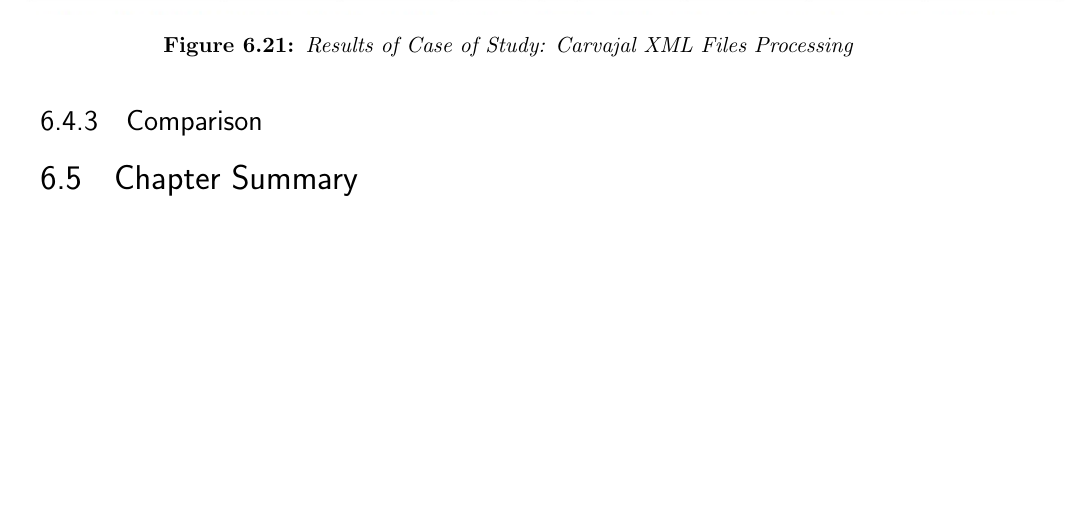
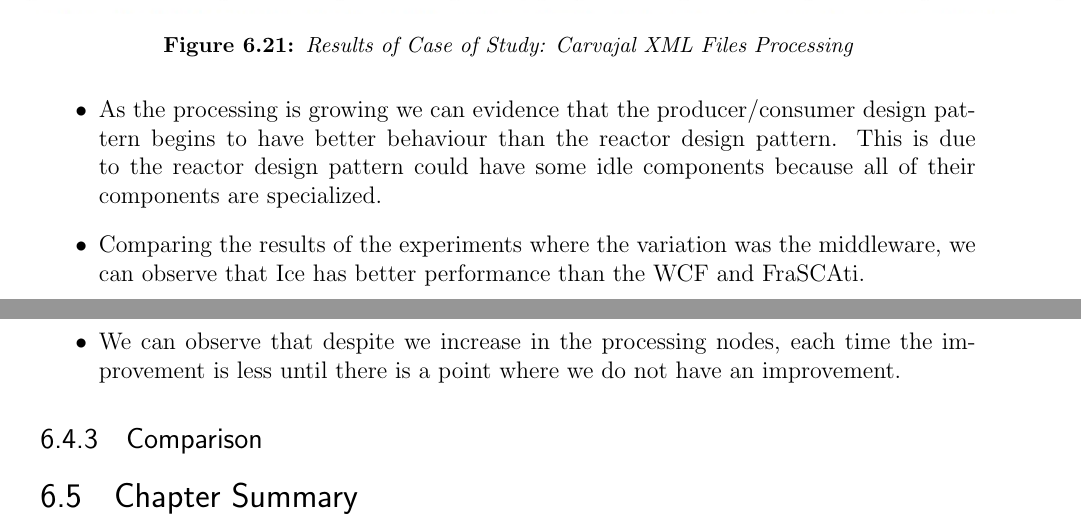
Before and after one commit to karenlll/MIThesis, a LaTeX thesis (0-MIT-Thesis.tex, which reads 6-analysis.tex): part of page 146 of 158 before the commit and two parts of pages 146 and 147 of 158 after it, the two joined at a grey line, cut so that both start at the same text, the shorter picture padded with empty space. Compiled offline with pdfLaTeX.

Commit message:
add validation section

```diff
--- a/6-analysis.tex
+++ b/6-analysis.tex
@@ -1240,6 +1241,13 @@ After implementing all experiment cycles mentioned before, the students summariz
 	\label{fig:carvajalResults}
 \end{figure}
 
+\begin{itemize}
+	\item As the processing is growing we can evidence that the producer/consumer design pattern begins to have better behaviour than the reactor design pattern. This is due to the reactor design pattern could have some idle components because all of their components are specialized.
+	\item Comparing the results of the experiments where the variation was the middleware, we can observe that Ice has better performance than the WCF and FraSCAti.
+	\item We can observe that despite we increase in the processing nodes, each time the improvement is less until there is a point where we do not have an improvement.
+\end{itemize}
+
+
 \subsection{Comparison}
 
 \section{Chapter Summary}
```
Also changed, not shown: 6-analysis.tex (1 more changed lines), 1 other file.
